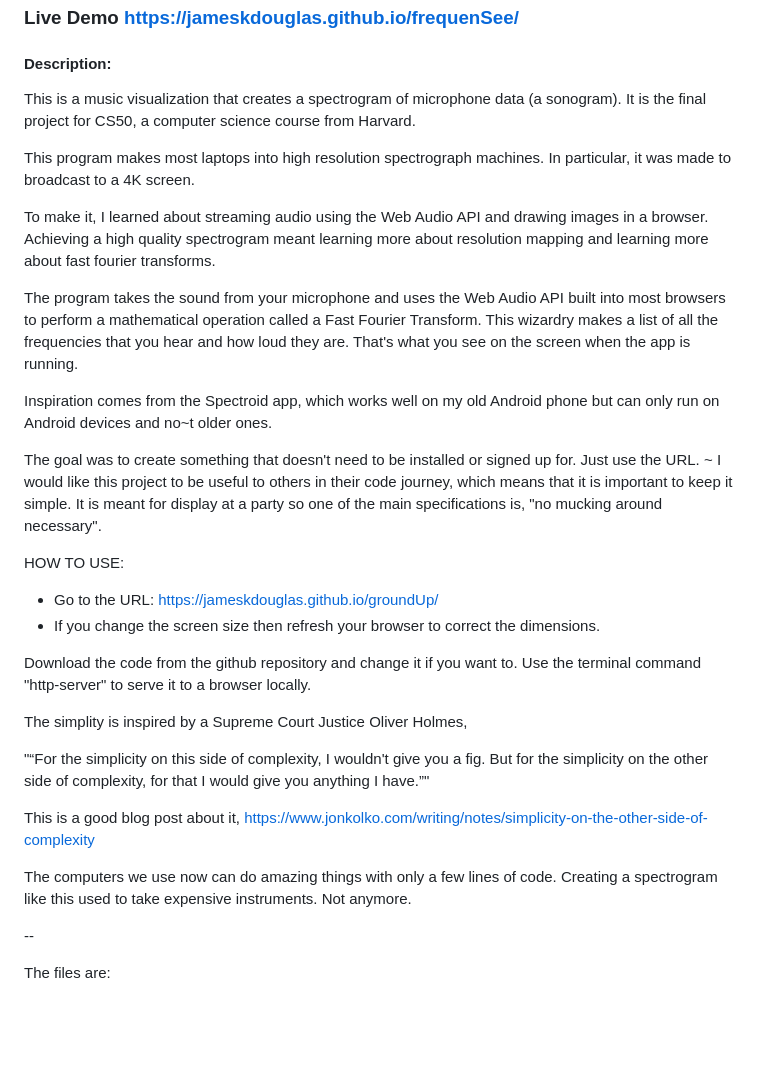
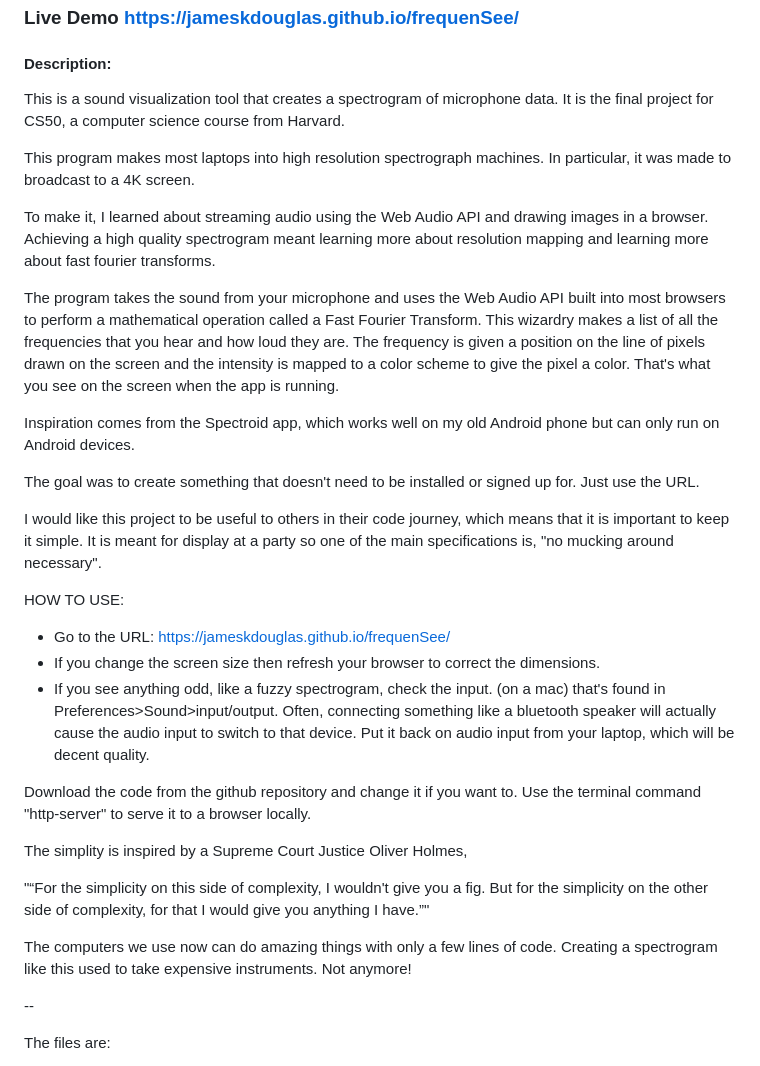
Before and after one commit to JamesKDouglas/JamesKDouglas.github.io, a Markdown page: frequenSee/README.md, the part around one of its changes. Rendered like a GitHub page; blank space fills up the shorter version.

```diff
--- a/frequenSee/README.md
+++ b/frequenSee/README.md
@@ -3,23 +3,24 @@
 ### Live Demo https://jameskdouglas.github.io/frequenSee/
 #### Description:
 
-This is a music visualization that creates a spectrogram of microphone data (a sonogram). It is the final project for CS50, a computer science course from Harvard.
+This is a sound visualization tool that creates a spectrogram of microphone data. It is the final project for CS50, a computer science course from Harvard.
 
 This program makes most laptops into high resolution spectrograph machines. In particular, it was made to broadcast to a 4K screen.
 
 To make it, I learned about streaming audio using the Web Audio API and drawing images in a browser. Achieving a high quality spectrogram meant learning more about resolution mapping and learning more about fast fourier transforms.
 
-The program takes the sound from your microphone and uses the Web Audio API built into most browsers to perform a mathematical operation called a Fast Fourier Transform. This wizardry makes a list of all the frequencies that you hear and how loud they are. That's what you see on the screen when the app is running.
+The program takes the sound from your microphone and uses the Web Audio API built into most browsers to perform a mathematical operation called a Fast Fourier Transform. This wizardry makes a list of all the frequencies that you hear and how loud they are. The frequency is given a position on the line of pixels drawn on the screen and the intensity is mapped to a color scheme to give the pixel a color. That's what you see on the screen when the app is running.
 
-Inspiration comes from the Spectroid app, which works well on my old Android phone but can only run on Android devices and no~t older ones.
+Inspiration comes from the Spectroid app, which works well on my old Android phone but can only run on Android devices.
 
 The goal was to create something that doesn't need to be installed or signed up for. Just use the URL.
-~
+
 I would like this project to be useful to others in their code journey, which means that it is important to keep it simple. It is meant for display at a party so one of the main specifications is, "no mucking around necessary".
 
 HOW TO USE:
-- Go to the URL: https://jameskdouglas.github.io/groundUp/
+- Go to the URL: https://jameskdouglas.github.io/frequenSee/
 - If you change the screen size then refresh your browser to correct the dimensions.
+- If you see anything odd, like a fuzzy spectrogram, check the input. (on a mac) that's found in Preferences>Sound>input/output. Often, connecting something like a bluetooth speaker will actually cause the audio input to switch to that device. Put it back on audio input from your laptop, which will be decent quality.
 
 Download the code from the github repository and change it if you want to. Use the terminal command "http-server" to serve it to a browser locally.
 
@@ -27,10 +28,7 @@ The simplity is inspired by a Supreme Court Justice Oliver Holmes,
 
 "“For the simplicity on this side of complexity, I wouldn't give you a fig. But for the simplicity on the other side of complexity, for that I would give you anything I have.”"
 
-This is a good blog post about it,
-https://www.jonkolko.com/writing/notes/simplicity-on-the-other-side-of-complexity
-
-The computers we use now can do amazing things with only a few lines of code. Creating a spectrogram like this used to take expensive instruments. Not anymore.
+The computers we use now can do amazing things with only a few lines of code. Creating a spectrogram like this used to take expensive instruments. Not anymore!
 
 --
 
```
Also changed, not shown: other parts of frequenSee/README.md (+8 -16 lines).
